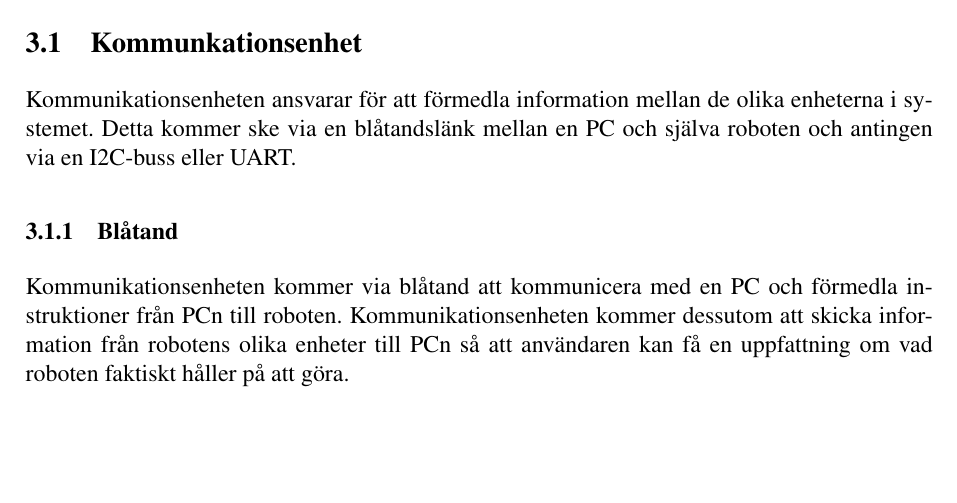
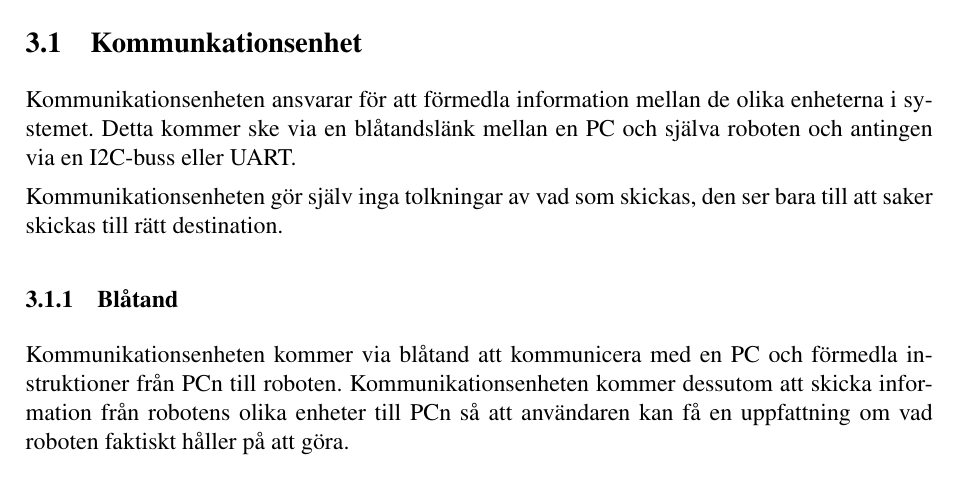
Before and after one commit to johanjoensson/Komborobot, a LaTeX document (Dokumentation/Systemskiss/systemskiss.tex): part of page 7 of 8, cut so that both start at the same text, the shorter picture padded with empty space. Compiled offline with pdfLaTeX.

Commit message:
tror jag är klar

```diff
--- a/Dokumentation/Systemskiss/systemskiss.tex
+++ b/Dokumentation/Systemskiss/systemskiss.tex
@@ -110,6 +110,9 @@ Mjukvaran kommer att använda ett tydligt protokoll vilket gör det möjligt att
 Kommunikationsenheten ansvarar för att förmedla information mellan de olika
 enheterna i systemet. Detta kommer ske via en blåtandslänk mellan en PC och
 själva roboten och antingen via en I2C-buss eller UART.
+
+Kommunikationsenheten gör själv inga tolkningar av vad som skickas, den ser bara
+till att saker skickas till rätt destination.
 \subsubsection{Blåtand}
 Kommunikationsenheten kommer via blåtand att kommunicera med en PC och förmedla
 instruktioner från PCn till roboten. Kommunikationsenheten kommer dessutom att
```
